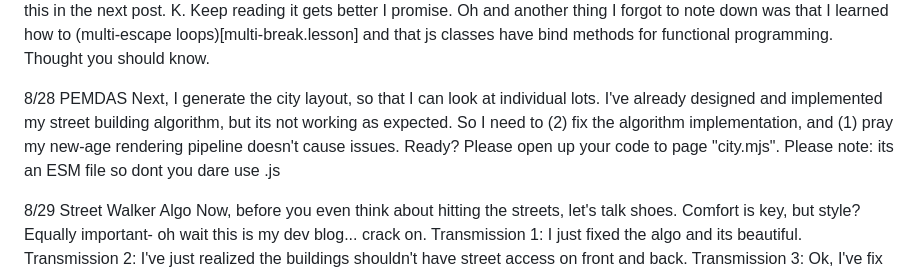
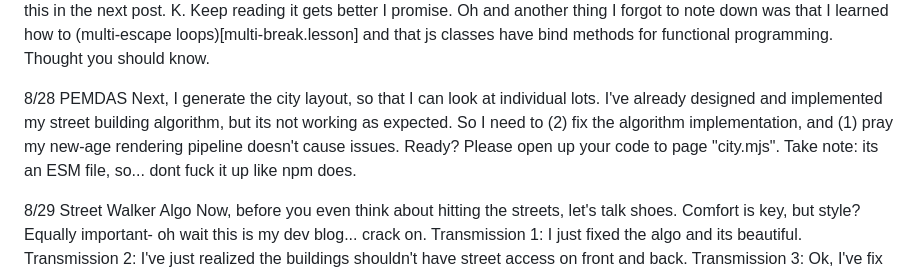
Before and after one commit to LeonKuhne/log, a Markdown page: log.md, the part around the change. Drawn GitHub-style.

Commit message:
small text change

```diff
--- a/log.md
+++ b/log.md
@@ -8,7 +8,7 @@
   I've notated storyline divisions and designed the Warehouse App for managing merchandise. Now its off the back of my mind. You also probably need clarity. This game is about managing your stores success by sabotaging nearby competition. I want the game to play like a very slow MMO tower defence game centered around your players actions. I came up with this idea in middleschool as a 2 player, 1v1 game, and now I think I've been playing too much Monopoly GO. Thats the basics, anywayyyys... man I am bored dead writing this. Its actually tomorrow already I just didn't feel like putting this in the next post. K. Keep reading it gets better I promise. Oh and another thing I forgot to note down was that I learned how to (multi-escape loops)[multi-break.lesson] and that js classes have bind methods for functional programming. Thought you should know.
 
 8/28 PEMDAS
-  Next, I generate the city layout, so that I can look at individual lots. I've already designed and implemented my street building algorithm, but its not working as expected. So I need to (2) fix the algorithm implementation, and (1) pray my new-age rendering pipeline doesn't cause issues. Ready? Please open up your code to page "city.mjs". Please note: its an ESM file so dont you dare use .js
+  Next, I generate the city layout, so that I can look at individual lots. I've already designed and implemented my street building algorithm, but its not working as expected. So I need to (2) fix the algorithm implementation, and (1) pray my new-age rendering pipeline doesn't cause issues. Ready? Please open up your code to page "city.mjs". Take note: its an ESM file, so... dont fuck it up like npm does.
 
 8/29 Street Walker Algo
   Now, before you even think about hitting the streets, let's talk shoes. Comfort is key, but style? Equally important- oh wait this is my dev blog... crack on.
```
